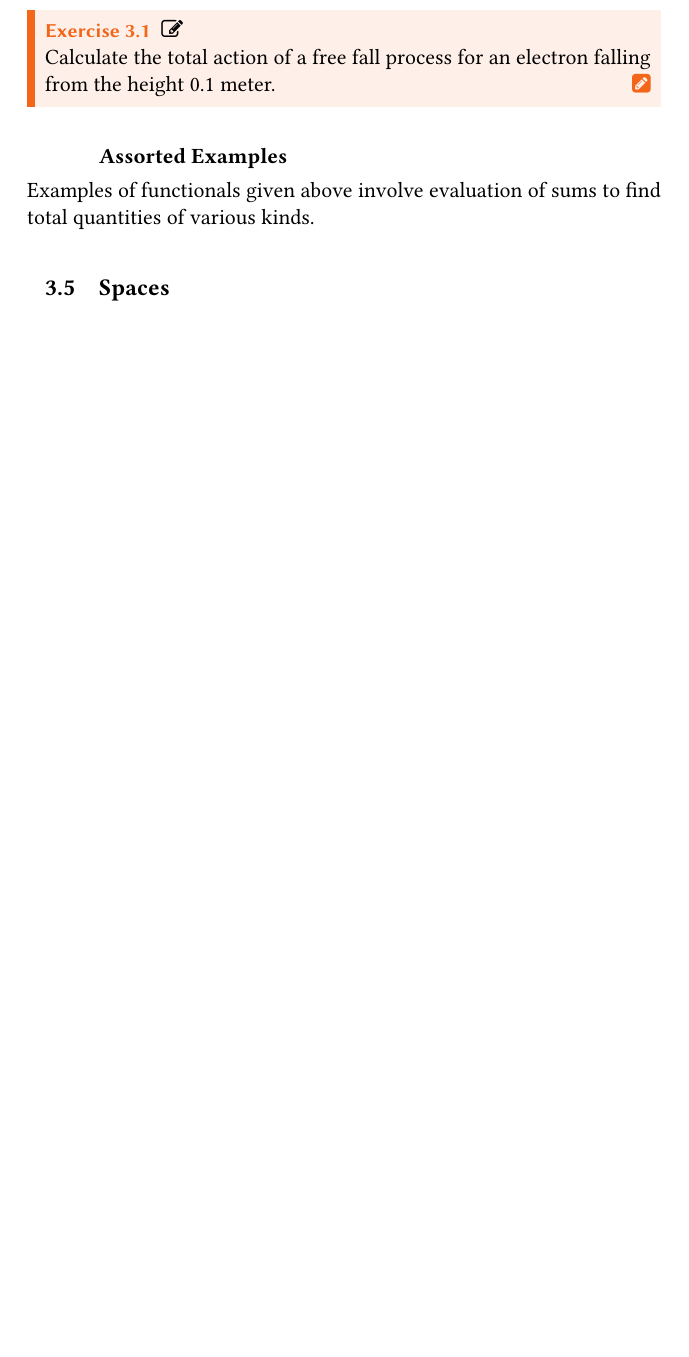
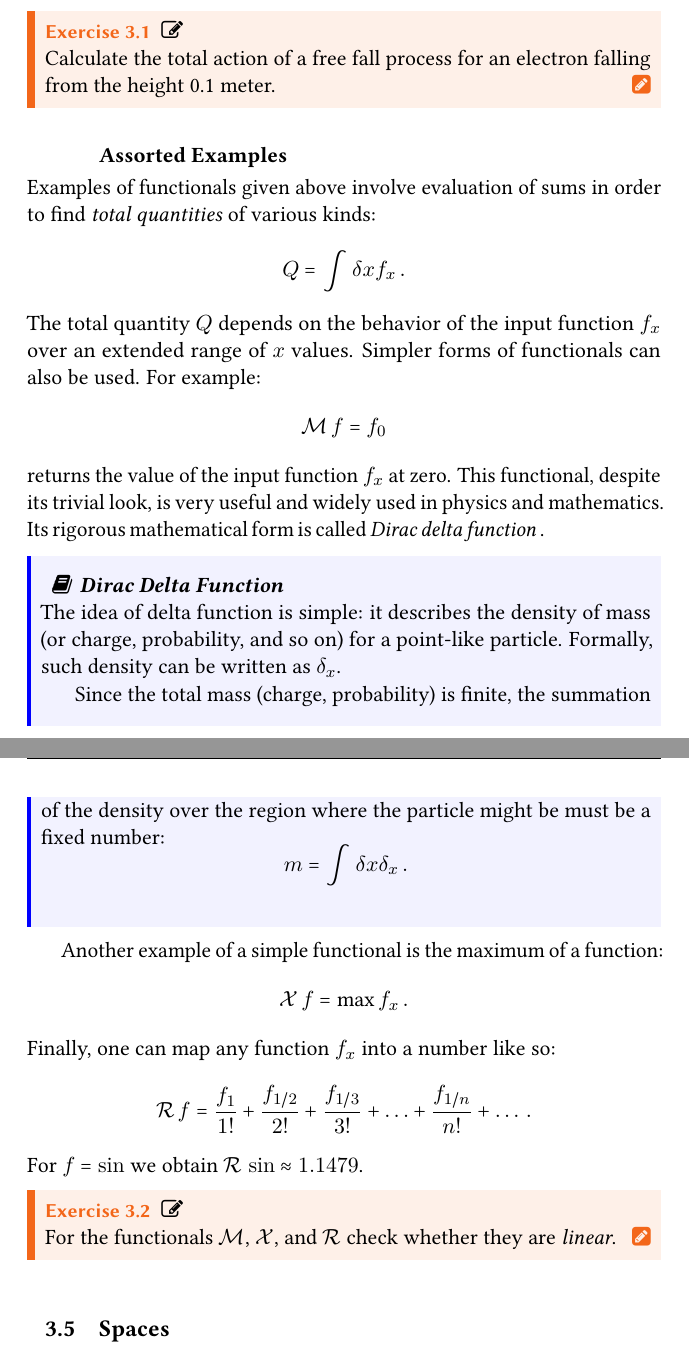
Before and after one commit to ydGit/qpac, a LaTeX thesis (src/qpac/qpac.tex, which reads src/03Mathematics/mathematics.tex): part of page 31 of 53 before the commit and two parts of pages 31 and 32 of 55 after it, the two joined at a grey line, cut so that both start at the same text, the shorter picture padded with empty space. Compiled offline with pdfLaTeX.

Commit message:
Action section extended
More examples of functionals given

```diff
--- a/src/03Mathematics/mathematics.tex
+++ b/src/03Mathematics/mathematics.tex
@@ -127,7 +127,36 @@ Here we used $v_m=gT=\sqrt{2Hg}$ -- the maximal speed of the body at the end of
 
 
 \subsection*{Assorted Examples}
-Examples of functionals given above involve evaluation of sums to find  total quantities of various kinds.
+Examples of functionals given above involve evaluation of sums in order to find  \emph{total quantities} of various kinds:
+\[
+Q = \int \delta x f_x\,.
+\]
+The total quantity $Q$ depends on the behavior of the input function $f_x$ over an extended range of $x$ values. Simpler forms of functionals can also be used. For example:
+\[
+\mathcal{M}\, f = f_0
+\]
+returns the value of the input function $f_x$ at zero. This functional, despite its trivial look, is very useful and widely used in physics and mathematics. Its rigorous mathematical form is called \emph{Dirac delta function}\,.
+\begin{mybio}{Dirac Delta Function}
+	The idea of delta function is simple: it describes the density of mass (or charge, probability, and so on) for a point-like particle. Formally, such density can be written as $\delta_x$.
+
+	Since the total mass (charge, probability) is finite, the summation of the density over the region where the particle might be must be a fixed number:
+	\[
+	m = \int \delta x \delta_x\,.
+	\]
+\end{mybio}
+
+Another example of a simple functional is the maximum of a function:
+\[
+\mathcal{X}\,f = \textrm{max}\,f_x\,.
+\]
+Finally, one can map any function $f_x$ into a number like so:
+\[
+\mathcal{R}\,f = \frac{f_1}{1!} + \frac{f_{1/2}}{2!} + \frac{f_{1/3}}{3!}+\ldots+\frac{f_{1/n}}{n!}+\ldots\,.
+\]
+For $f=\sin$ we obtain $\mathcal{R}\,\sin\approx 1.1479$.
+\begin{exercise}
+	For the functionals $\mathcal{M}$, $\mathcal{X}$, and $\mathcal{R}$ check whether they are \emph{linear}.
+\end{exercise}
 
 \section{Spaces}
 
```
Also changed, not shown: src/01Introduction/introduction.tex (+9 -1 lines), src/qpac/qpac.ind, src/qpac/qpac.pdf, 6 other files.
